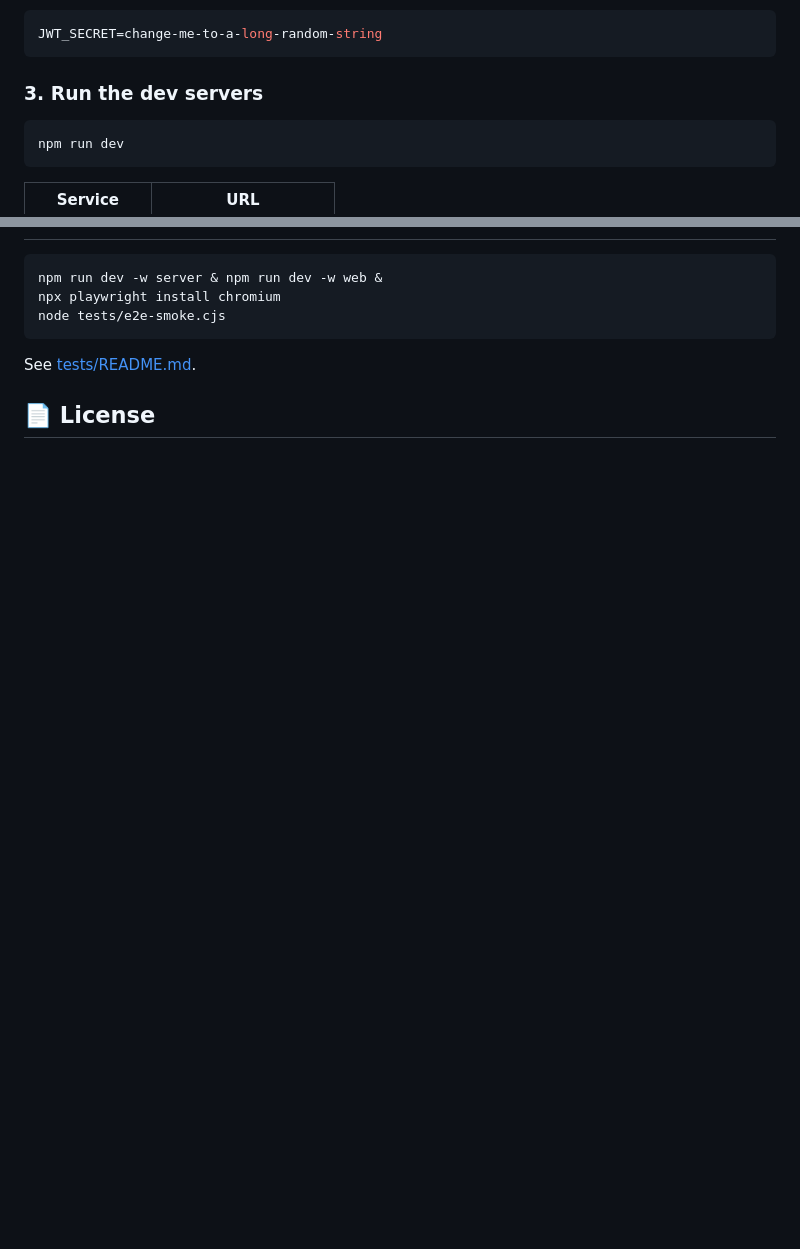
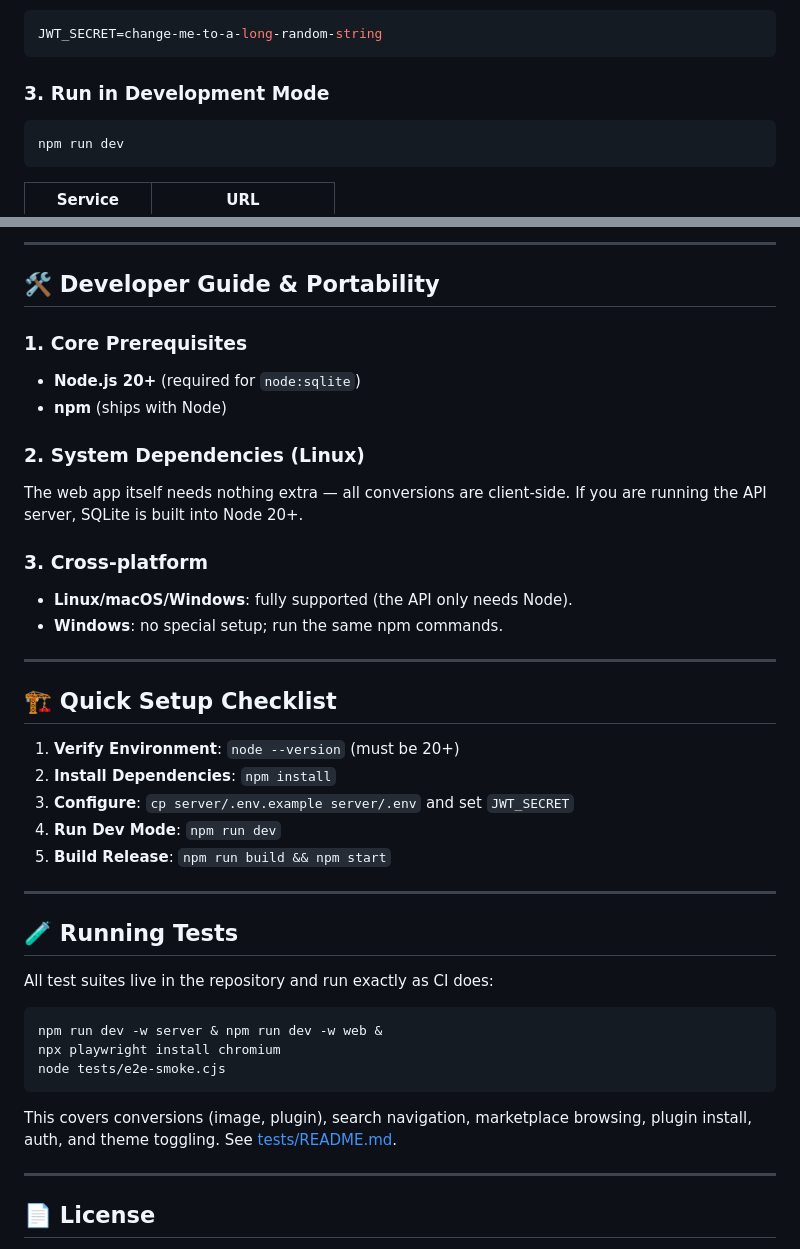
Before and after one commit to bryanrafaelbueno/delta.tools, a Markdown page: README.md, 2 parts joined by grey strips. Rendered like a GitHub page; blank space fills up the shorter version.

````diff
--- a/README.md
+++ b/README.md
@@ -79,7 +112,7 @@ login tokens, so keep it private:
 JWT_SECRET=change-me-to-a-long-random-string
 ```
 
-### 3. Run the dev servers
+### 3. Run in Development Mode
 
 ```bash
 npm run dev
@@ -131,3 +213,37 @@ plus example plugins seeded into the marketplace (`server/src/seed.js`).
+---
+
+## 🛠️ Developer Guide & Portability
+
+### 1. Core Prerequisites
+
+- **Node.js 20+** (required for `node:sqlite`)
+- **npm** (ships with Node)
+
+### 2. System Dependencies (Linux)
+
+The web app itself needs nothing extra — all conversions are client-side.
+If you are running the API server, SQLite is built into Node 20+.
+
+### 3. Cross-platform
+
+- **Linux/macOS/Windows**: fully supported (the API only needs Node).
+- **Windows**: no special setup; run the same npm commands.
+
+---
+
+## 🏗️ Quick Setup Checklist
+
+1. **Verify Environment**: `node --version` (must be 20+)
+2. **Install Dependencies**: `npm install`
+3. **Configure**: `cp server/.env.example server/.env` and set `JWT_SECRET`
+4. **Run Dev Mode**: `npm run dev`
+5. **Build Release**: `npm run build && npm start`
+
+---
+
+## 🧪 Running Tests
+
+All test suites live in the repository and run exactly as CI does:
 
 ```bash
 npm run dev -w server & npm run dev -w web &
@@ -135,7 +251,11 @@ npx playwright install chromium
 node tests/e2e-smoke.cjs
 ```
 
-See [tests/README.md](tests/README.md).
+This covers conversions (image, plugin), search navigation, marketplace
+browsing, plugin install, auth, and theme toggling. See
+[tests/README.md](tests/README.md).
+
+---
 
 ## 📄 License
 
````
Also changed, not shown: other parts of README.md (+151 -56 lines).
